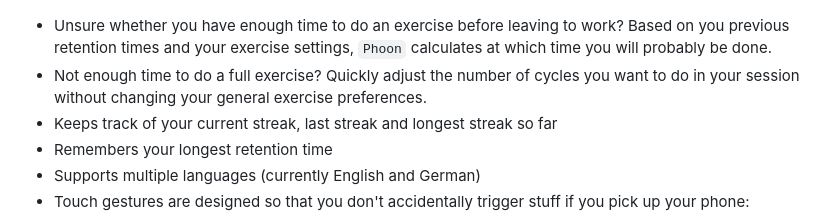
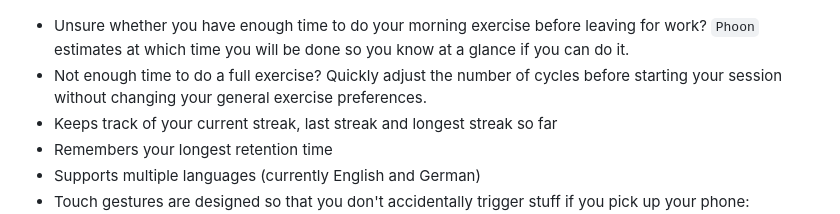
Before and after one commit to bendilobi/phoon, a Markdown page: README.md, the part around the change. Drawn GitHub-style.

```diff
--- a/README.md
+++ b/README.md
@@ -36,8 +36,8 @@ For optimal experience, go there using your smartphone's browser (Safari on iOS;
 <span>&nbsp;&nbsp;&nbsp;&nbsp;&nbsp;&nbsp;&nbsp;</span>
 ![Info dropdown during session](screenshots/info_dropdown.png)
 
-- Unsure whether you have enough time to do an exercise before leaving to work? Based on you previous retention times and your exercise settings, `Phoon` calculates at which time you will probably be done.
-- Not enough time to do a full exercise? Quickly adjust the number of cycles you want to do in your session without changing your general exercise preferences.
+- Unsure whether you have enough time to do your morning exercise before leaving for work? `Phoon` estimates at which time you will be done so you know at a glance if you can do it.
+- Not enough time to do a full exercise? Quickly adjust the number of cycles before starting your session without changing your general exercise preferences.
 - Keeps track of your current streak, last streak and longest streak so far
 - Remembers your longest retention time
 - Supports multiple languages (currently English and German)
```
